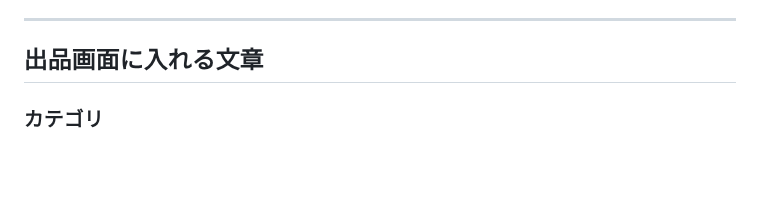
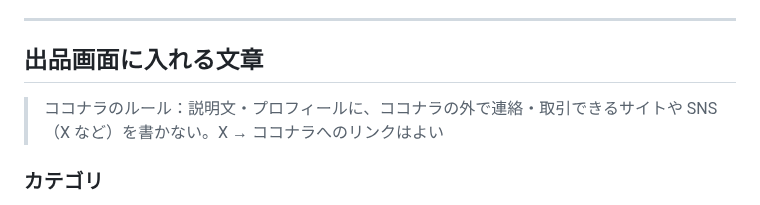
Before and after one commit to chi330-lab/love-animal-shindan, a Markdown page: kurin/coconala-listing.md, the part around the change. GitHub-like rendering; blank space fills up the shorter version.

```diff
--- a/kurin/coconala-listing.md
+++ b/kurin/coconala-listing.md
@@ -32,6 +32,7 @@
 ---
 
 ## 出品画面に入れる文章
+> ココナラのルール：説明文・プロフィールに、ココナラの外で連絡・取引できるサイトや SNS（X など）を書かない。X → ココナラへのリンクはよい
 
 ### カテゴリ
 占い ＞ 恋愛占い（形式は「テキスト」や「メッセージ」でお届けするもの。電話・ビデオは選ばない）
```
Also changed, not shown: kurin/coconala-profile.md (+1 -2 lines).
